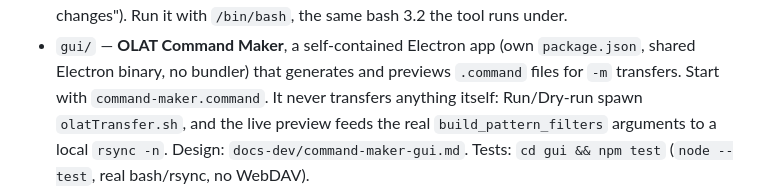
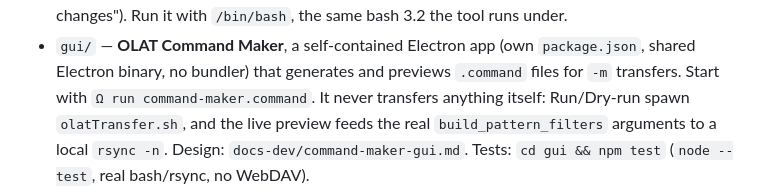
Before and after one commit to chatchavan/OLATTransfer, a Markdown page: CLAUDE.md, the part around the change. Rendered like a GitHub page.

```diff
--- a/CLAUDE.md
+++ b/CLAUDE.md
@@ -27,7 +27,7 @@ volume:
 - `gui/` — **OLAT Command Maker**, a self-contained Electron app (own
   `package.json`, shared Electron binary, no bundler) that generates and
   previews `.command` files for `-m` transfers. Start with
-  `command-maker.command`. It never transfers anything itself: Run/Dry-run
+  `Ω run command-maker.command`. It never transfers anything itself: Run/Dry-run
   spawn `olatTransfer.sh`, and the live preview feeds the real
   `build_pattern_filters` arguments to a local `rsync -n`. Design:
   `docs-dev/command-maker-gui.md`. Tests: `cd gui && npm test`
```
Also changed, not shown: README.md (+1 -1 lines).
